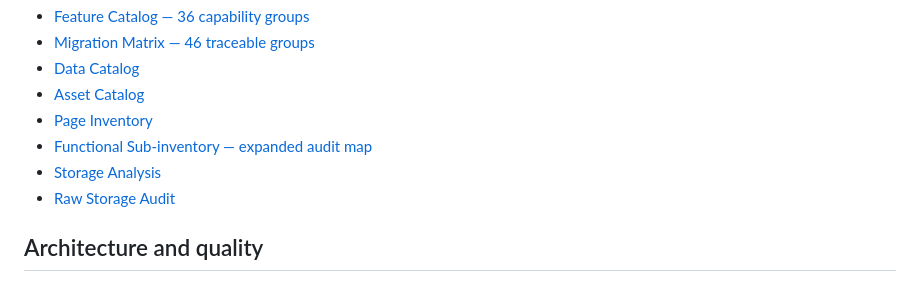
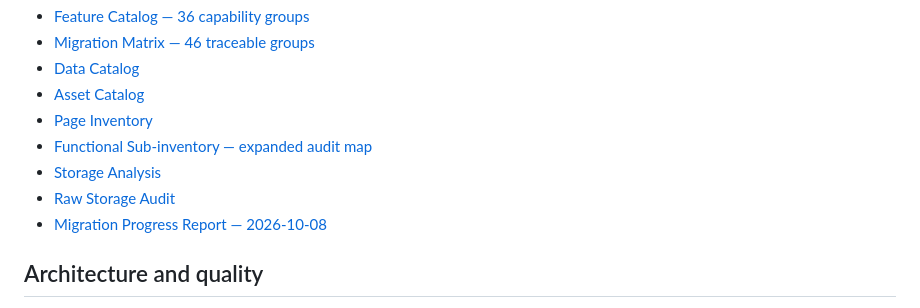
Before and after one commit to Lucas-Belucci-Bellini/Cosmos, a Markdown page: docs/INDEX.md, the part around the change. Drawn GitHub-style.

Commit message:
docs: link latest migration progress report

```diff
--- a/docs/INDEX.md
+++ b/docs/INDEX.md
@@ -15,6 +15,7 @@
 - [Functional Sub-inventory — expanded audit map](migration/SUBINVENTARIO_FUNCIONAL.md)
 - [Storage Analysis](infrastructure/STORAGE_ANALYSIS.md)
 - [Raw Storage Audit](infrastructure/STORAGE_AUDIT_RAW.txt)
+- [Migration Progress Report — 2026-10-08](reports/migration/AUDIT-2026-10-08-001.md)
 
 ## Architecture and quality
 - [System Map](architecture/SYSTEM_MAP.md)
```
